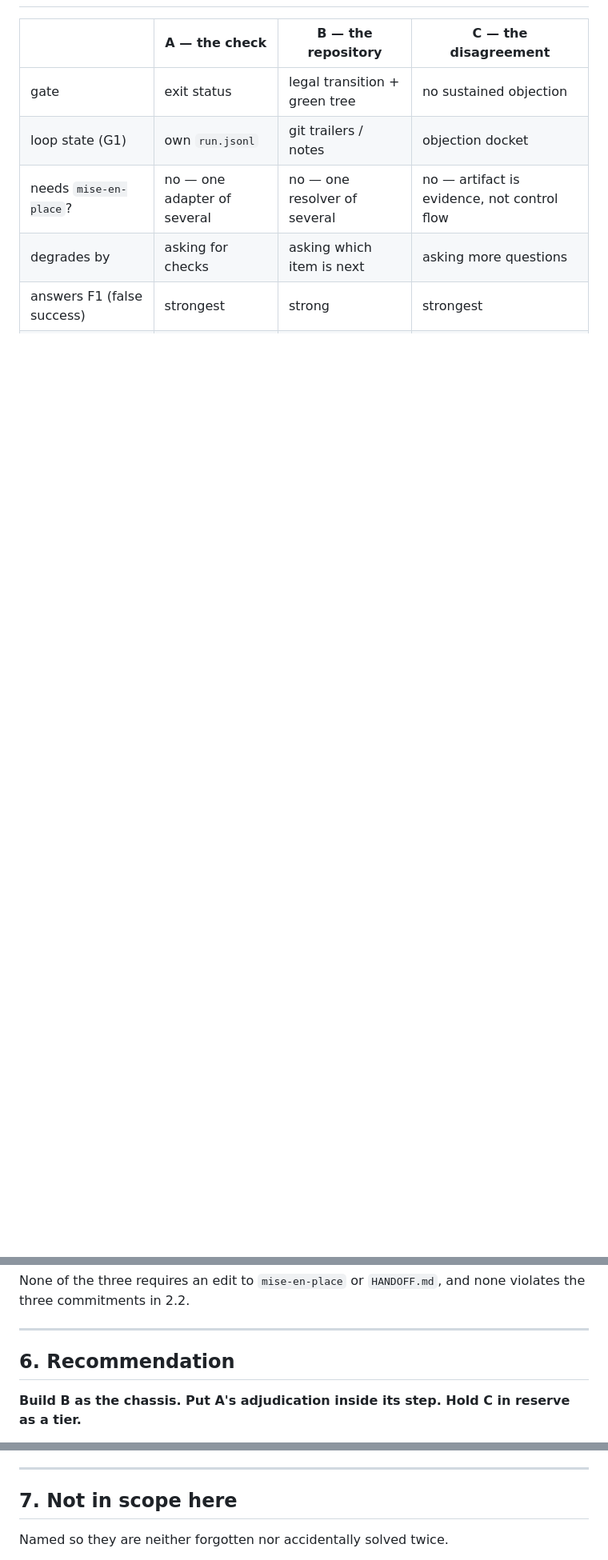
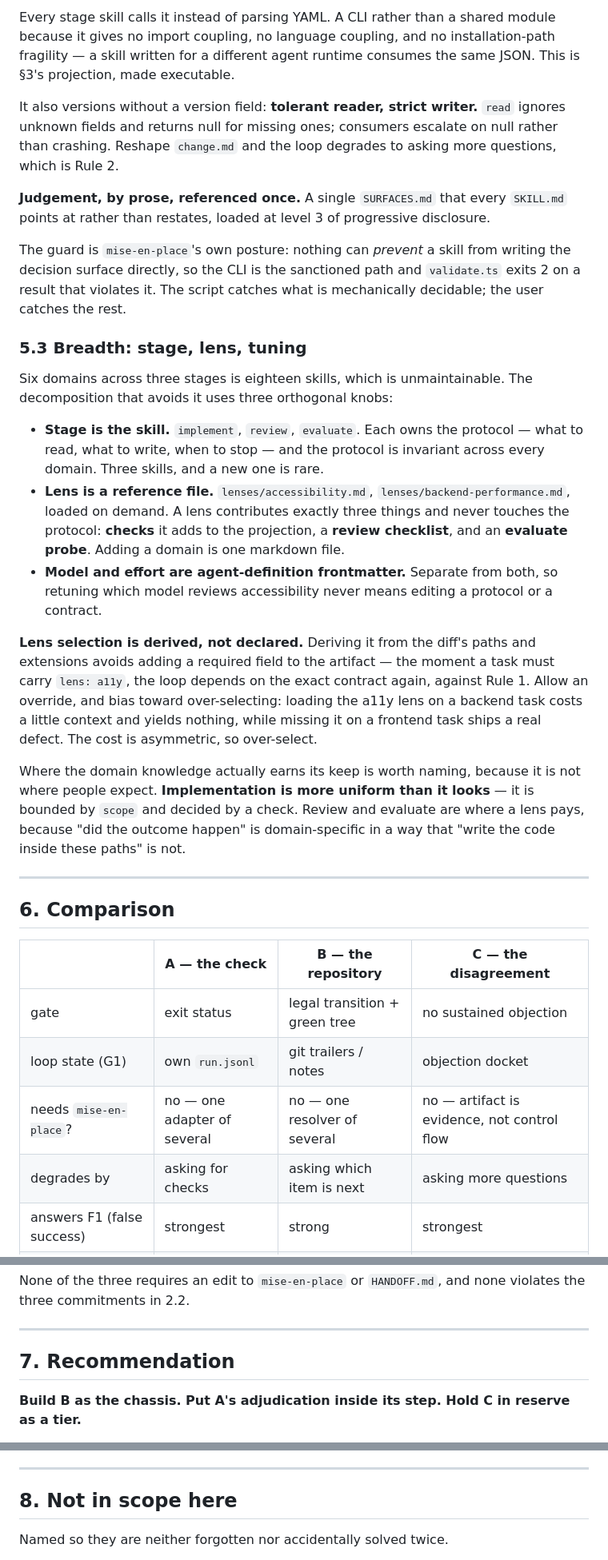
Before and after one commit to magnus-tornvall/agent-tools, a Markdown page: docs/implementation-loop-design.md, 3 parts joined by grey strips. Shown at 80% size. Rendered like a GitHub page; blank space fills up the shorter version.

```diff
--- a/docs/implementation-loop-design.md
+++ b/docs/implementation-loop-design.md
@@ -468,3 +519,50 @@ resolved or handed to the user, and it is never resolved by invention.
+Every stage skill calls it instead of parsing YAML. A CLI rather than a shared module because it
+gives no import coupling, no language coupling, and no installation-path fragility — a skill
+written for a different agent runtime consumes the same JSON. This is §3's projection, made
+executable.
+
+It also versions without a version field: **tolerant reader, strict writer.** `read` ignores
+unknown fields and returns null for missing ones; consumers escalate on null rather than
+crashing. Reshape `change.md` and the loop degrades to asking more questions, which is Rule 2.
+
+**Judgement, by prose, referenced once.** A single `SURFACES.md` that every `SKILL.md` points at
+rather than restates, loaded at level 3 of progressive disclosure.
+
+The guard is `mise-en-place`'s own posture: nothing can *prevent* a skill from writing the
+decision surface directly, so the CLI is the sanctioned path and `validate.ts` exits 2 on a
+result that violates it. The script catches what is mechanically decidable; the user catches the
+rest.
+
+### 5.3 Breadth: stage, lens, tuning
+
+Six domains across three stages is eighteen skills, which is unmaintainable. The decomposition
+that avoids it uses three orthogonal knobs:
+
+- **Stage is the skill.** `implement`, `review`, `evaluate`. Each owns the protocol — what to
+  read, what to write, when to stop — and the protocol is invariant across every domain. Three
+  skills, and a new one is rare.
+- **Lens is a reference file.** `lenses/accessibility.md`, `lenses/backend-performance.md`,
+  loaded on demand. A lens contributes exactly three things and never touches the protocol:
+  **checks** it adds to the projection, a **review checklist**, and an **evaluate probe**. Adding
+  a domain is one markdown file.
+- **Model and effort are agent-definition frontmatter.** Separate from both, so retuning which
+  model reviews accessibility never means editing a protocol or a contract.
+
+**Lens selection is derived, not declared.** Deriving it from the diff's paths and extensions
+avoids adding a required field to the artifact — the moment a task must carry `lens: a11y`, the
+loop depends on the exact contract again, against Rule 1. Allow an override, and bias toward
+over-selecting: loading the a11y lens on a backend task costs a little context and yields
+nothing, while missing it on a frontend task ships a real defect. The cost is asymmetric, so
+over-select.
+
+Where the domain knowledge actually earns its keep is worth naming, because it is not where
+people expect. **Implementation is more uniform than it looks** — it is bounded by `scope` and
+decided by a check. Review and evaluate are where a lens pays, because "did the outcome happen"
+is domain-specific in a way that "write the code inside these paths" is not.
+
+---
+
+## 6. Comparison
 
 | | A — the check | B — the repository | C — the disagreement |
 |---|---|---|---|
@@ -485,7 +583,7 @@ three commitments in 2.2.
 
 ---
 
-## 6. Recommendation
+## 7. Recommendation
 
 **Build B as the chassis. Put A's adjudication inside its step. Hold C in reserve as a tier.**
 
@@ -514,7 +612,7 @@ Two things to build regardless of which design wins, both from section 2.3:
 
 ---
 
-## 7. Not in scope here
+## 8. Not in scope here
 
 Named so they are neither forgotten nor accidentally solved twice.
 
```
Also changed, not shown: other parts of docs/implementation-loop-design.md (+52 -1 lines).
